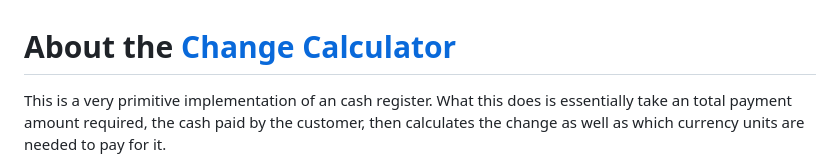
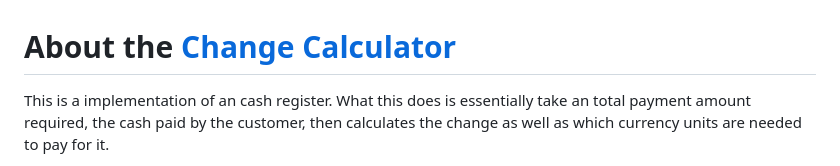
Before and after one commit to khuang0312/ChangeCalculator, a Markdown page: README.md, the part around the change. GitHub-like rendering.

```diff
--- a/README.md
+++ b/README.md
@@ -3,7 +3,7 @@
     <a href="https://khuang0312.github.io/ChangeCalculator/">Change Calculator</a>
 </h1>
     <p>
-    This is a very primitive implementation of an cash register. What this
+    This is a implementation of an cash register. What this
     does is essentially take an total payment amount required, the cash
     paid by the customer, then calculates the change as well as which
     currency units are needed to pay for it.
```
